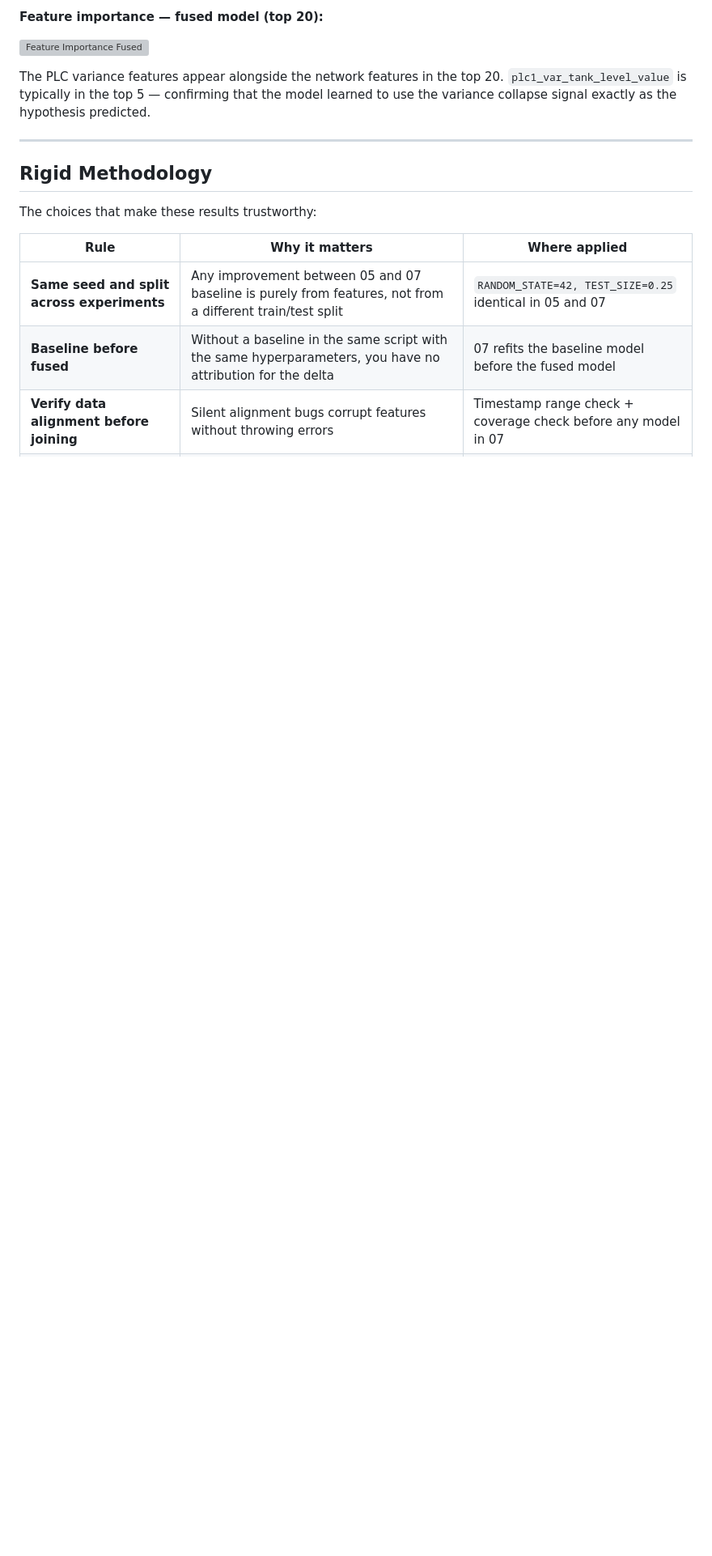
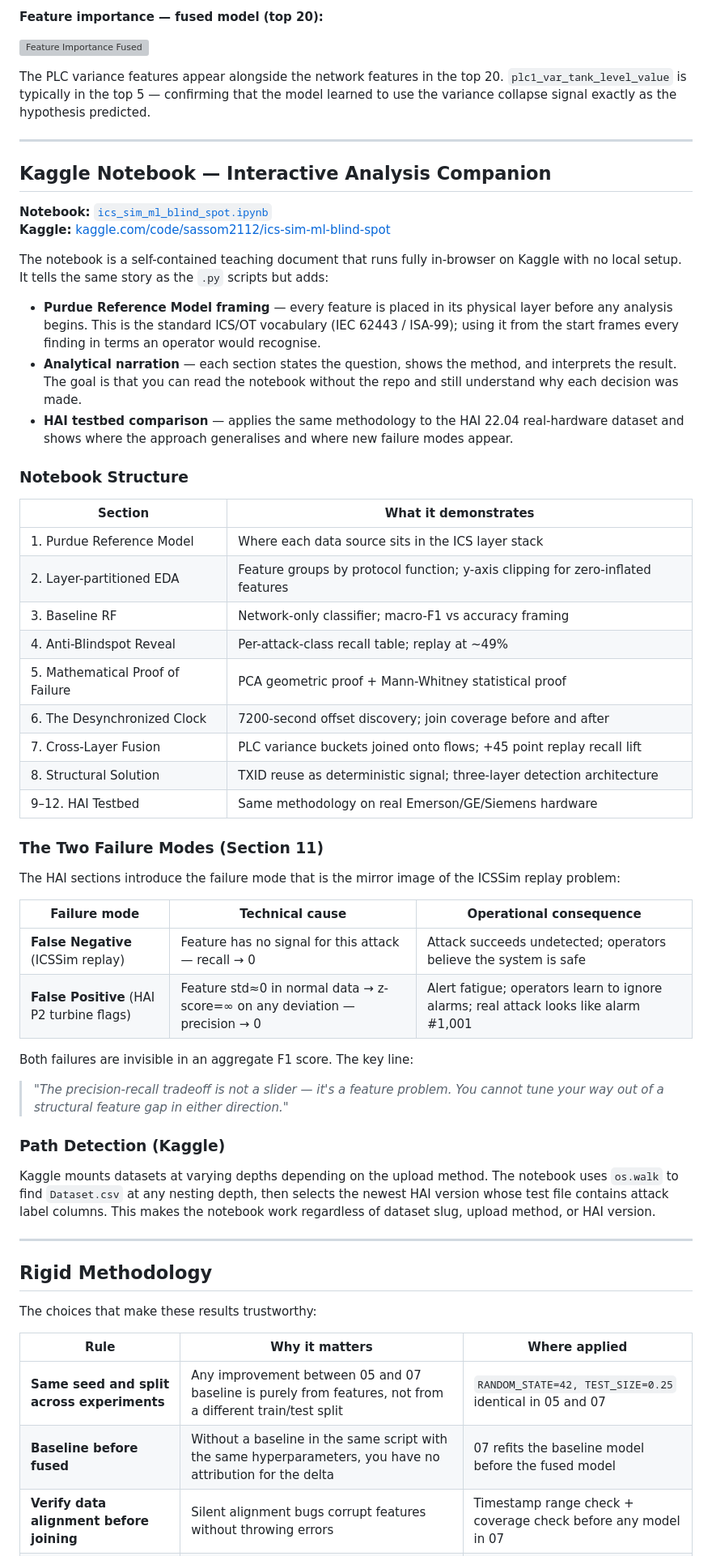
Before and after one commit to sassom2112/ics-sim-anomaly-detection, a Markdown page: README.md, the part around one of its changes. Shown at 81% size. Drawn GitHub-style; blank space fills up the shorter version; grey boxes are pictures that could not be loaded.

Commit message:
README: add Kaggle notebook section with two-failure-modes teaching point
Documents ics_sim_ml_blind_spot.ipynb — structure, Purdue framing, HAI
comparison, and the core insight: false negatives (ICSSim replay, recall→0)
vs false positives (HAI P2 status flags, precision→0) are both invisible in
aggregate F1 and both caused by feature structure, not threshold choice.

Co-Authored-By: Claude Sonnet 4.6 <noreply@anthropic.com>

```diff
--- a/README.md
+++ b/README.md
@@ -731,6 +732,50 @@ The PLC variance features appear alongside the network features in the top 20. `
 
 ---
 
+## Kaggle Notebook — Interactive Analysis Companion
+
+**Notebook:** [`ics_sim_ml_blind_spot.ipynb`](ics_sim_ml_blind_spot.ipynb)
+**Kaggle:** [kaggle.com/code/sassom2112/ics-sim-ml-blind-spot](https://www.kaggle.com/code/sassom2112/ics-sim-ml-blind-spot)
+
+The notebook is a self-contained teaching document that runs fully in-browser on Kaggle with no local setup. It tells the same story as the `.py` scripts but adds:
+
+- **Purdue Reference Model framing** — every feature is placed in its physical layer before any analysis begins. This is the standard ICS/OT vocabulary (IEC 62443 / ISA-99); using it from the start frames every finding in terms an operator would recognise.
+- **Analytical narration** — each section states the question, shows the method, and interprets the result. The goal is that you can read the notebook without the repo and still understand why each decision was made.
+- **HAI testbed comparison** — applies the same methodology to the HAI 22.04 real-hardware dataset and shows where the approach generalises and where new failure modes appear.
+
+### Notebook Structure
+
+| Section | What it demonstrates |
+|---------|---------------------|
+| 1. Purdue Reference Model | Where each data source sits in the ICS layer stack |
+| 2. Layer-partitioned EDA | Feature groups by protocol function; y-axis clipping for zero-inflated features |
+| 3. Baseline RF | Network-only classifier; macro-F1 vs accuracy framing |
+| 4. Anti-Blindspot Reveal | Per-attack-class recall table; replay at ~49% |
+| 5. Mathematical Proof of Failure | PCA geometric proof + Mann-Whitney statistical proof |
+| 6. The Desynchronized Clock | 7200-second offset discovery; join coverage before and after |
+| 7. Cross-Layer Fusion | PLC variance buckets joined onto flows; +45 point replay recall lift |
+| 8. Structural Solution | TXID reuse as deterministic signal; three-layer detection architecture |
+| 9–12. HAI Testbed | Same methodology on real Emerson/GE/Siemens hardware |
+
+### The Two Failure Modes (Section 11)
+
+The HAI sections introduce the failure mode that is the mirror image of the ICSSim replay problem:
+
+| Failure mode | Technical cause | Operational consequence |
+|---|---|---|
+| **False Negative** (ICSSim replay) | Feature has no signal for this attack — recall → 0 | Attack succeeds undetected; operators believe the system is safe |
+| **False Positive** (HAI P2 turbine flags) | Feature std≈0 in normal data → z-score=∞ on any deviation — precision → 0 | Alert fatigue; operators learn to ignore alarms; real attack looks like alarm #1,001 |
+
+Both failures are invisible in an aggregate F1 score. The key line:
+
+> *"The precision-recall tradeoff is not a slider — it's a feature problem. You cannot tune your way out of a structural feature gap in either direction."*
+
+### Path Detection (Kaggle)
+
+Kaggle mounts datasets at varying depths depending on the upload method. The notebook uses `os.walk` to find `Dataset.csv` at any nesting depth, then selects the newest HAI version whose test file contains attack label columns. This makes the notebook work regardless of dataset slug, upload method, or HAI version.
+
+---
+
 ## Rigid Methodology
 
 The choices that make these results trustworthy:
```
Also changed, not shown: other parts of README.md (+4 -3 lines).
